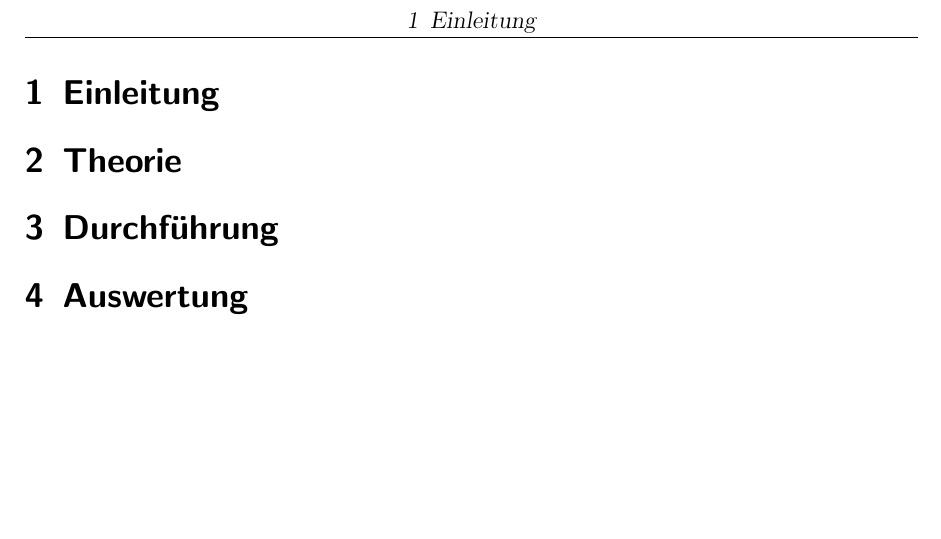
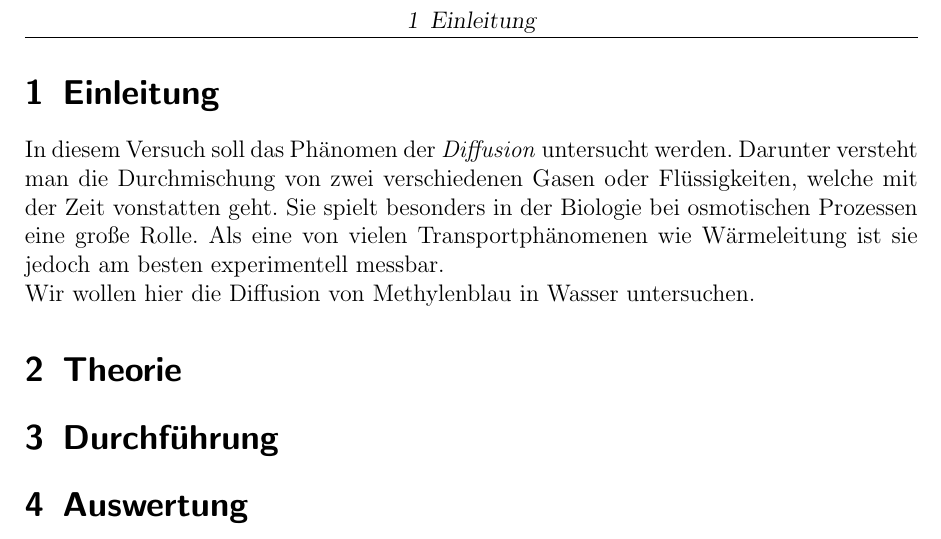
Before and after one commit to Binomi/9Diffusion, a LaTeX document (Protokoll9.tex): part of page 3 of 3, cut so that both start at the same text, the shorter picture padded with empty space. The pictures show the PDF file Protokoll9.pdf that the author committed with the source.

Commit message:
Einleitung

```diff
--- a/Protokoll9.tex
+++ b/Protokoll9.tex
@@ -165,7 +165,11 @@ Versuchspartner:
 
 \section{Einleitung}
 \label{sec:einleitung}
-
+In diesem Versuch soll das Phänomen der \textit{Diffusion} untersucht werden.
+Darunter versteht man die Durchmischung von zwei verschiedenen Gasen oder Flüssigkeiten, welche mit der Zeit vonstatten geht.
+Sie spielt besonders in der Biologie bei osmotischen Prozessen eine große Rolle.
+Als eine von vielen Transportphänomenen wie Wärmeleitung ist sie jedoch am besten experimentell messbar.\\
+Wir wollen hier die Diffusion von Methylenblau in Wasser untersuchen.
 
 \section{Theorie}
 \label{sec:theorie}
```
Also changed, not shown: Protokoll9.pdf, Protokoll9.tex (4 more changed lines).
